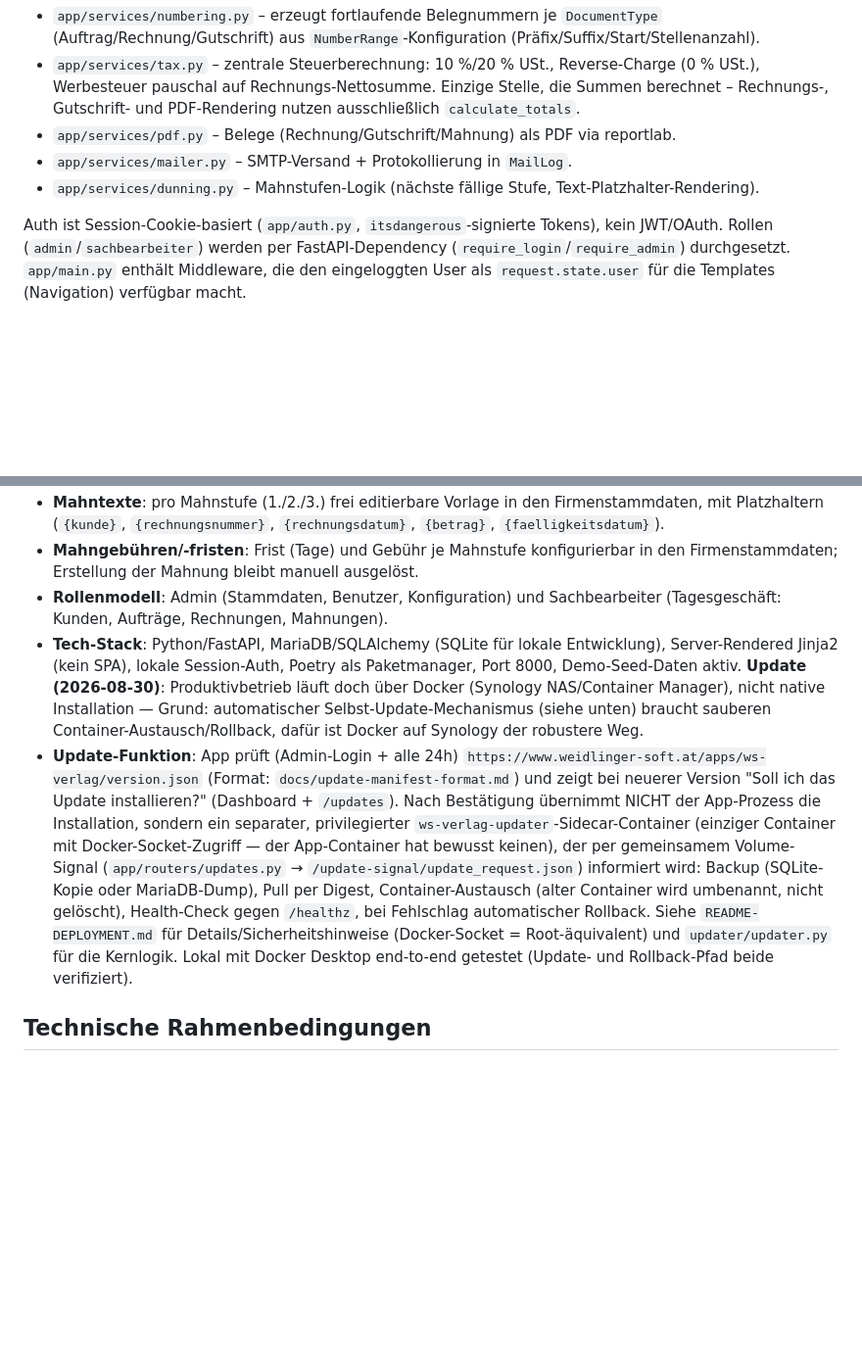
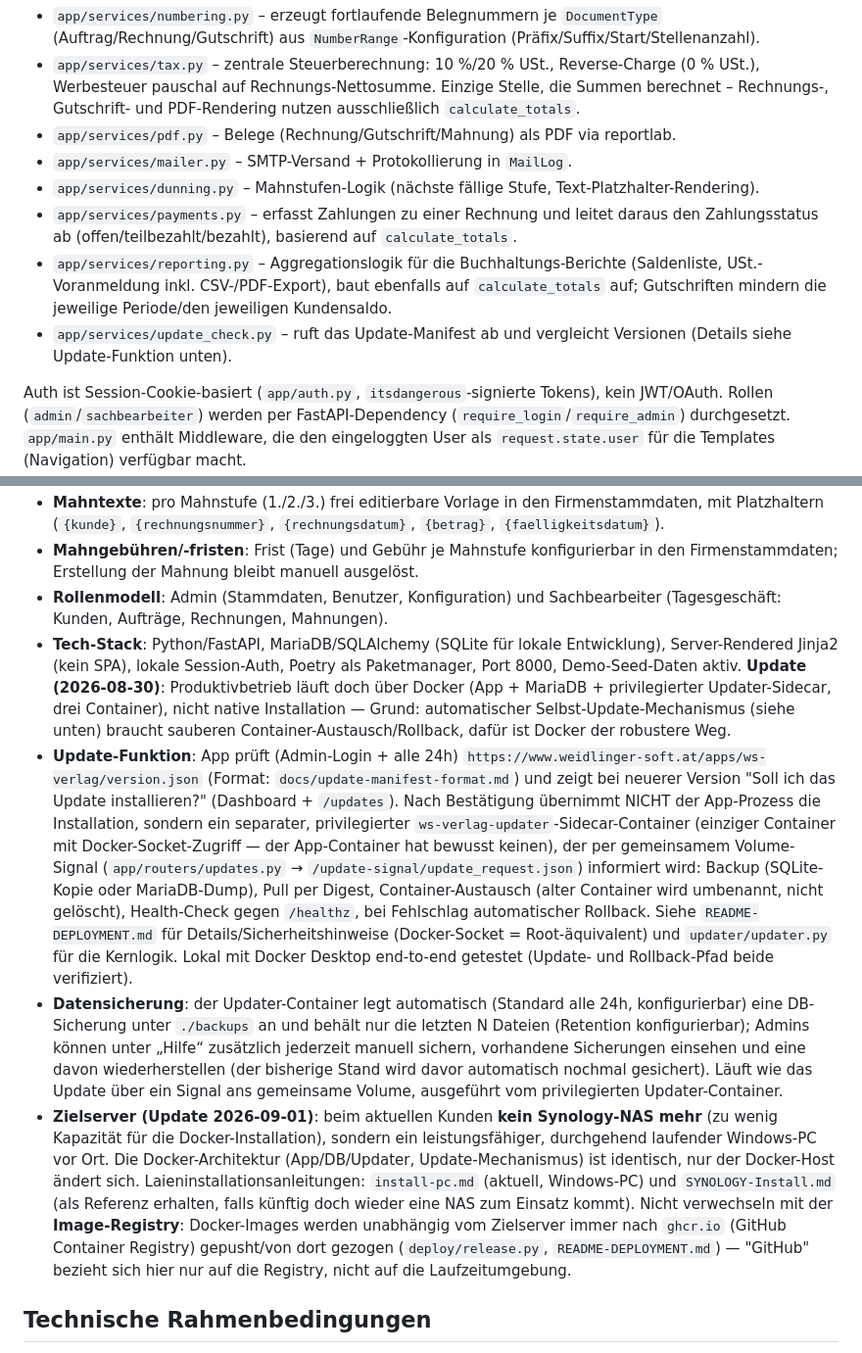
Before and after one commit to Softlinger/ws-verlag, a Markdown page: CLAUDE.md, 2 parts joined by grey strips. Shown at 98% size. GitHub-like rendering; blank space fills up the shorter version.

Commit message:
CLAUDE.md: fehlende Services, Datensicherung und Zielserver-Update ergaenzt
Reporting/Payments/Update-Check-Services nachgetragen, Backup/Restore-
Funktion dokumentiert und den Zielserver-Wechsel von Synology-NAS auf
Windows-PC (siehe install-pc.md) vermerkt.

Co-Authored-By: Claude Sonnet 5 <noreply@anthropic.com>
Claude-Session: https://claude.ai/code/session_018XGUd3NG8qyrqan8dYnqEq

```diff
--- a/CLAUDE.md
+++ b/CLAUDE.md
@@ -29,6 +29,9 @@ FastAPI-App mit serverseitig gerenderten Jinja2-Templates (kein SPA, minimales V
 - `app/services/pdf.py` – Belege (Rechnung/Gutschrift/Mahnung) als PDF via reportlab.
 - `app/services/mailer.py` – SMTP-Versand + Protokollierung in `MailLog`.
 - `app/services/dunning.py` – Mahnstufen-Logik (nächste fällige Stufe, Text-Platzhalter-Rendering).
+- `app/services/payments.py` – erfasst Zahlungen zu einer Rechnung und leitet daraus den Zahlungsstatus ab (offen/teilbezahlt/bezahlt), basierend auf `calculate_totals`.
+- `app/services/reporting.py` – Aggregationslogik für die Buchhaltungs-Berichte (Saldenliste, USt.-Voranmeldung inkl. CSV-/PDF-Export), baut ebenfalls auf `calculate_totals` auf; Gutschriften mindern die jeweilige Periode/den jeweiligen Kundensaldo.
+- `app/services/update_check.py` – ruft das Update-Manifest ab und vergleicht Versionen (Details siehe Update-Funktion unten).
 
 Auth ist Session-Cookie-basiert (`app/auth.py`, `itsdangerous`-signierte Tokens), kein JWT/OAuth. Rollen (`admin`/`sachbearbeiter`) werden per FastAPI-Dependency (`require_login`/`require_admin`) durchgesetzt. `app/main.py` enthält Middleware, die den eingeloggten User als `request.state.user` für die Templates (Navigation) verfügbar macht.
 
@@ -53,8 +56,10 @@ DB: Standard ist lokale SQLite-Datei (`app/config.py`, `DATABASE_URL`), produkti
 - **Mahntexte**: pro Mahnstufe (1./2./3.) frei editierbare Vorlage in den Firmenstammdaten, mit Platzhaltern (`{kunde}`, `{rechnungsnummer}`, `{rechnungsdatum}`, `{betrag}`, `{faelligkeitsdatum}`).
 - **Mahngebühren/-fristen**: Frist (Tage) und Gebühr je Mahnstufe konfigurierbar in den Firmenstammdaten; Erstellung der Mahnung bleibt manuell ausgelöst.
 - **Rollenmodell**: Admin (Stammdaten, Benutzer, Konfiguration) und Sachbearbeiter (Tagesgeschäft: Kunden, Aufträge, Rechnungen, Mahnungen).
-- **Tech-Stack**: Python/FastAPI, MariaDB/SQLAlchemy (SQLite für lokale Entwicklung), Server-Rendered Jinja2 (kein SPA), lokale Session-Auth, Poetry als Paketmanager, Port 8000, Demo-Seed-Daten aktiv. **Update (2026-08-30)**: Produktivbetrieb läuft doch über Docker (Synology NAS/Container Manager), nicht native Installation — Grund: automatischer Selbst-Update-Mechanismus (siehe unten) braucht sauberen Container-Austausch/Rollback, dafür ist Docker auf Synology der robustere Weg.
+- **Tech-Stack**: Python/FastAPI, MariaDB/SQLAlchemy (SQLite für lokale Entwicklung), Server-Rendered Jinja2 (kein SPA), lokale Session-Auth, Poetry als Paketmanager, Port 8000, Demo-Seed-Daten aktiv. **Update (2026-08-30)**: Produktivbetrieb läuft doch über Docker (App + MariaDB + privilegierter Updater-Sidecar, drei Container), nicht native Installation — Grund: automatischer Selbst-Update-Mechanismus (siehe unten) braucht sauberen Container-Austausch/Rollback, dafür ist Docker der robustere Weg.
 - **Update-Funktion**: App prüft (Admin-Login + alle 24h) `https://www.weidlinger-soft.at/apps/ws-verlag/version.json` (Format: `docs/update-manifest-format.md`) und zeigt bei neuerer Version "Soll ich das Update installieren?" (Dashboard + `/updates`). Nach Bestätigung übernimmt NICHT der App-Prozess die Installation, sondern ein separater, privilegierter `ws-verlag-updater`-Sidecar-Container (einziger Container mit Docker-Socket-Zugriff — der App-Container hat bewusst keinen), der per gemeinsamem Volume-Signal (`app/routers/updates.py` → `/update-signal/update_request.json`) informiert wird: Backup (SQLite-Kopie oder MariaDB-Dump), Pull per Digest, Container-Austausch (alter Container wird umbenannt, nicht gelöscht), Health-Check gegen `/healthz`, bei Fehlschlag automatischer Rollback. Siehe `README-DEPLOYMENT.md` für Details/Sicherheitshinweise (Docker-Socket = Root-äquivalent) und `updater/updater.py` für die Kernlogik. Lokal mit Docker Desktop end-to-end getestet (Update- und Rollback-Pfad beide verifiziert).
+- **Datensicherung**: der Updater-Container legt automatisch (Standard alle 24h, konfigurierbar) eine DB-Sicherung unter `./backups` an und behält nur die letzten N Dateien (Retention konfigurierbar); Admins können unter „Hilfe“ zusätzlich jederzeit manuell sichern, vorhandene Sicherungen einsehen und eine davon wiederherstellen (der bisherige Stand wird davor automatisch nochmal gesichert). Läuft wie das Update über ein Signal ans gemeinsame Volume, ausgeführt vom privilegierten Updater-Container.
+- **Zielserver (Update 2026-09-01)**: beim aktuellen Kunden **kein Synology-NAS mehr** (zu wenig Kapazität für die Docker-Installation), sondern ein leistungsfähiger, durchgehend laufender Windows-PC vor Ort. Die Docker-Architektur (App/DB/Updater, Update-Mechanismus) ist identisch, nur der Docker-Host ändert sich. Laieninstallationsanleitungen: `install-pc.md` (aktuell, Windows-PC) und `SYNOLOGY-Install.md` (als Referenz erhalten, falls künftig doch wieder eine NAS zum Einsatz kommt). Nicht verwechseln mit der **Image-Registry**: Docker-Images werden unabhängig vom Zielserver immer nach `ghcr.io` (GitHub Container Registry) gepusht/von dort gezogen (`deploy/release.py`, `README-DEPLOYMENT.md`) — "GitHub" bezieht sich hier nur auf die Registry, nicht auf die Laufzeitumgebung.
 
 ## Technische Rahmenbedingungen
 
```
